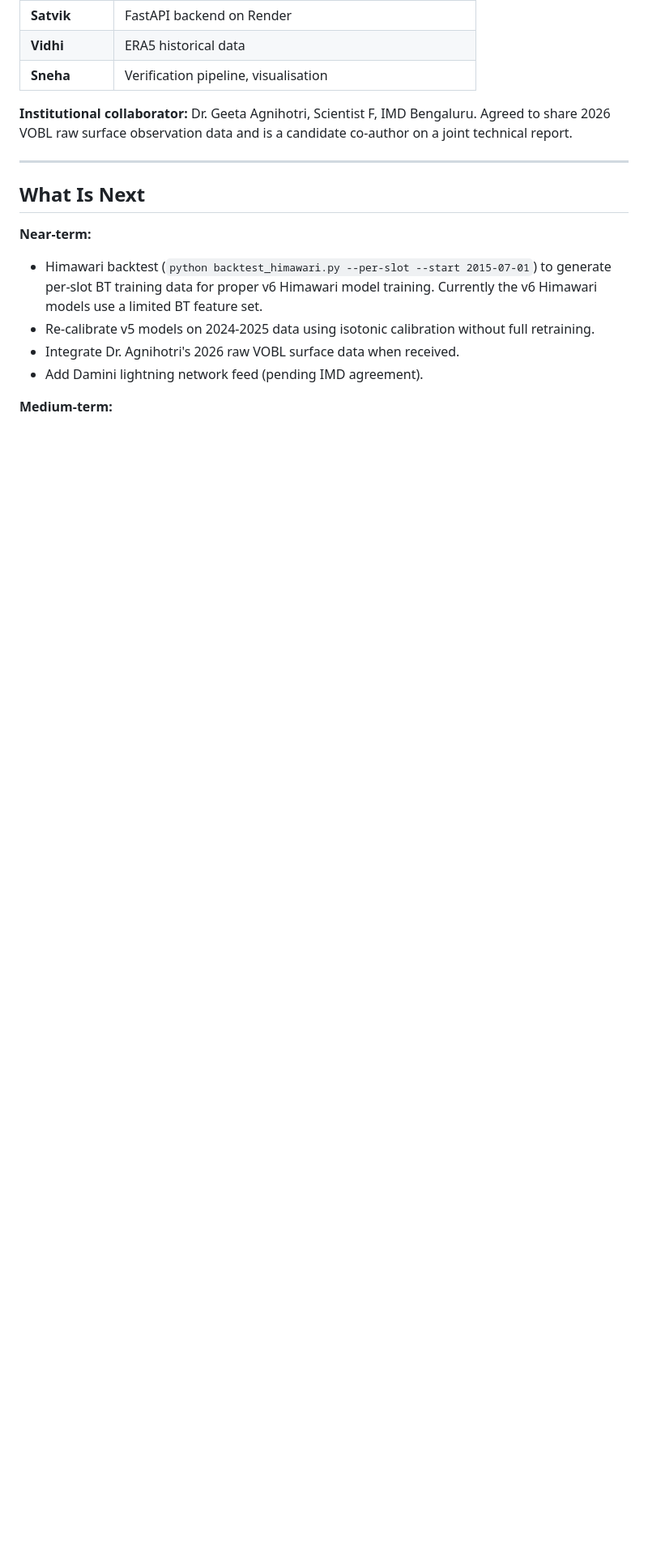
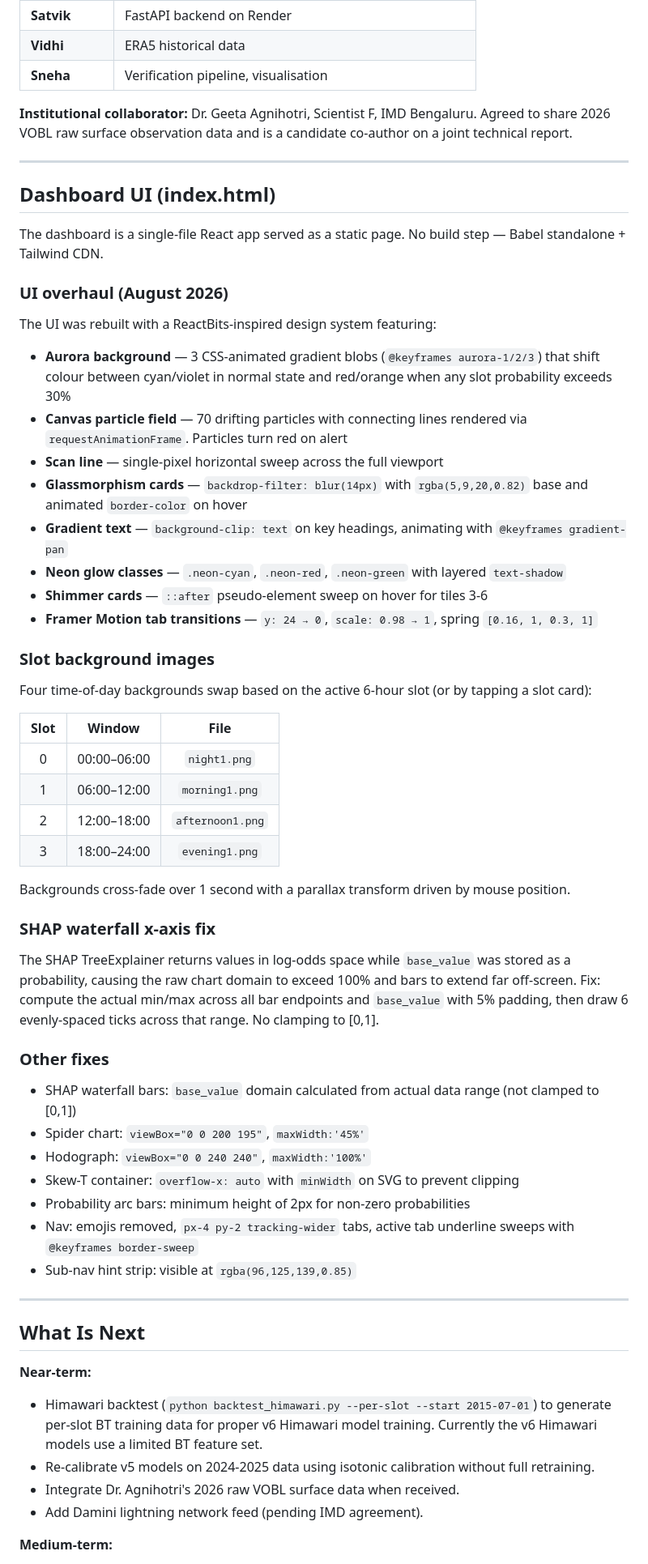
Before and after one commit to Aprameya05/CSIR-Thunderstorm-Bengaluru, a Markdown page: README.md, the part around the change. Shown at 81% size. GitHub-like rendering; blank space fills up the shorter version.

Commit message:
docs: update README with UI overhaul details; restore static image backgrounds

```diff
--- a/README.md
+++ b/README.md
@@ -540,6 +540,52 @@ The entire dashboard state lives in `forecast.json` which is committed to the re
 
 ---
 
+## Dashboard UI (index.html)
+
+The dashboard is a single-file React app served as a static page. No build step — Babel standalone + Tailwind CDN.
+
+### UI overhaul (August 2026)
+
+The UI was rebuilt with a ReactBits-inspired design system featuring:
+
+- **Aurora background** — 3 CSS-animated gradient blobs (`@keyframes aurora-1/2/3`) that shift colour between cyan/violet in normal state and red/orange when any slot probability exceeds 30%
+- **Canvas particle field** — 70 drifting particles with connecting lines rendered via `requestAnimationFrame`. Particles turn red on alert
+- **Scan line** — single-pixel horizontal sweep across the full viewport
+- **Glassmorphism cards** — `backdrop-filter: blur(14px)` with `rgba(5,9,20,0.82)` base and animated `border-color` on hover
+- **Gradient text** — `background-clip: text` on key headings, animating with `@keyframes gradient-pan`
+- **Neon glow classes** — `.neon-cyan`, `.neon-red`, `.neon-green` with layered `text-shadow`
+- **Shimmer cards** — `::after` pseudo-element sweep on hover for tiles 3-6
+- **Framer Motion tab transitions** — `y: 24 → 0`, `scale: 0.98 → 1`, spring `[0.16, 1, 0.3, 1]`
+
+### Slot background images
+
+Four time-of-day backgrounds swap based on the active 6-hour slot (or by tapping a slot card):
+
+| Slot | Window | File |
+|:----:|:------:|:----:|
+| 0 | 00:00–06:00 | `night1.png` |
+| 1 | 06:00–12:00 | `morning1.png` |
+| 2 | 12:00–18:00 | `afternoon1.png` |
+| 3 | 18:00–24:00 | `evening1.png` |
+
+Backgrounds cross-fade over 1 second with a parallax transform driven by mouse position.
+
+### SHAP waterfall x-axis fix
+
+The SHAP TreeExplainer returns values in log-odds space while `base_value` was stored as a probability, causing the raw chart domain to exceed 100% and bars to extend far off-screen. Fix: compute the actual min/max across all bar endpoints and `base_value` with 5% padding, then draw 6 evenly-spaced ticks across that range. No clamping to [0,1].
+
+### Other fixes
+
+- SHAP waterfall bars: `base_value` domain calculated from actual data range (not clamped to [0,1])
+- Spider chart: `viewBox="0 0 200 195"`, `maxWidth:'45%'`
+- Hodograph: `viewBox="0 0 240 240"`, `maxWidth:'100%'`
+- Skew-T container: `overflow-x: auto` with `minWidth` on SVG to prevent clipping
+- Probability arc bars: minimum height of 2px for non-zero probabilities
+- Nav: emojis removed, `px-4 py-2 tracking-wider` tabs, active tab underline sweeps with `@keyframes border-sweep`
+- Sub-nav hint strip: visible at `rgba(96,125,139,0.85)`
+
+---
+
 ## What Is Next
 
 **Near-term:**
```
